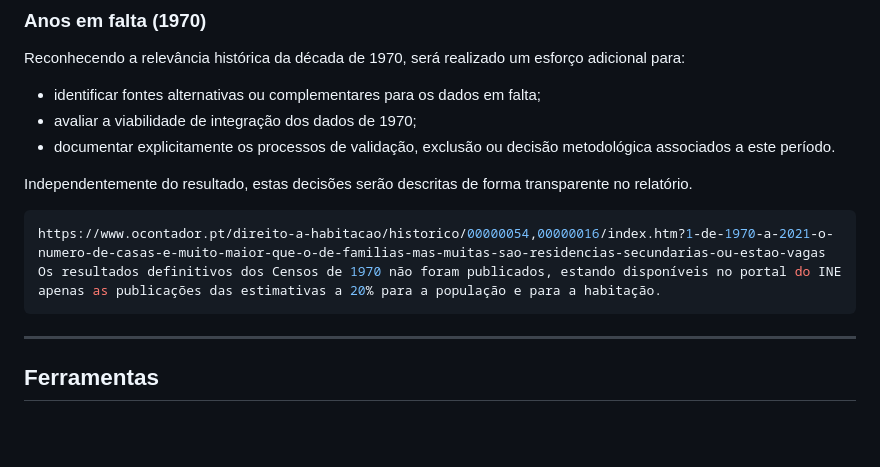
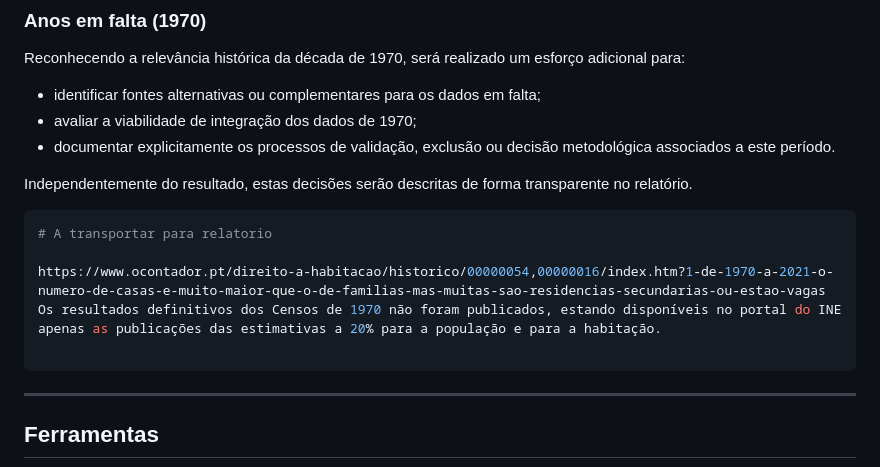
Before and after one commit to AndreMacielSousa/Visualiza-o-de-Informa-o-2025-26, a Markdown page: Trabalho2/README.md, the part around the change. Drawn GitHub-style; blank space fills up the shorter version.

````diff
--- a/Trabalho2/README.md
+++ b/Trabalho2/README.md
@@ -91,8 +91,11 @@ Reconhecendo a relevância histórica da década de 1970, será realizado um esf
 Independentemente do resultado, estas decisões serão descritas de forma transparente no relatório.
 
 ```bash
+# A transportar para relatorio
+
 https://www.ocontador.pt/direito-a-habitacao/historico/00000054,00000016/index.htm?1-de-1970-a-2021-o-numero-de-casas-e-muito-maior-que-o-de-familias-mas-muitas-sao-residencias-secundarias-ou-estao-vagas
 Os resultados definitivos dos Censos de 1970 não foram publicados, estando disponíveis no portal do INE apenas as publicações das estimativas a 20% para a população e para a habitação.
+
 ```
 
 ---
````
